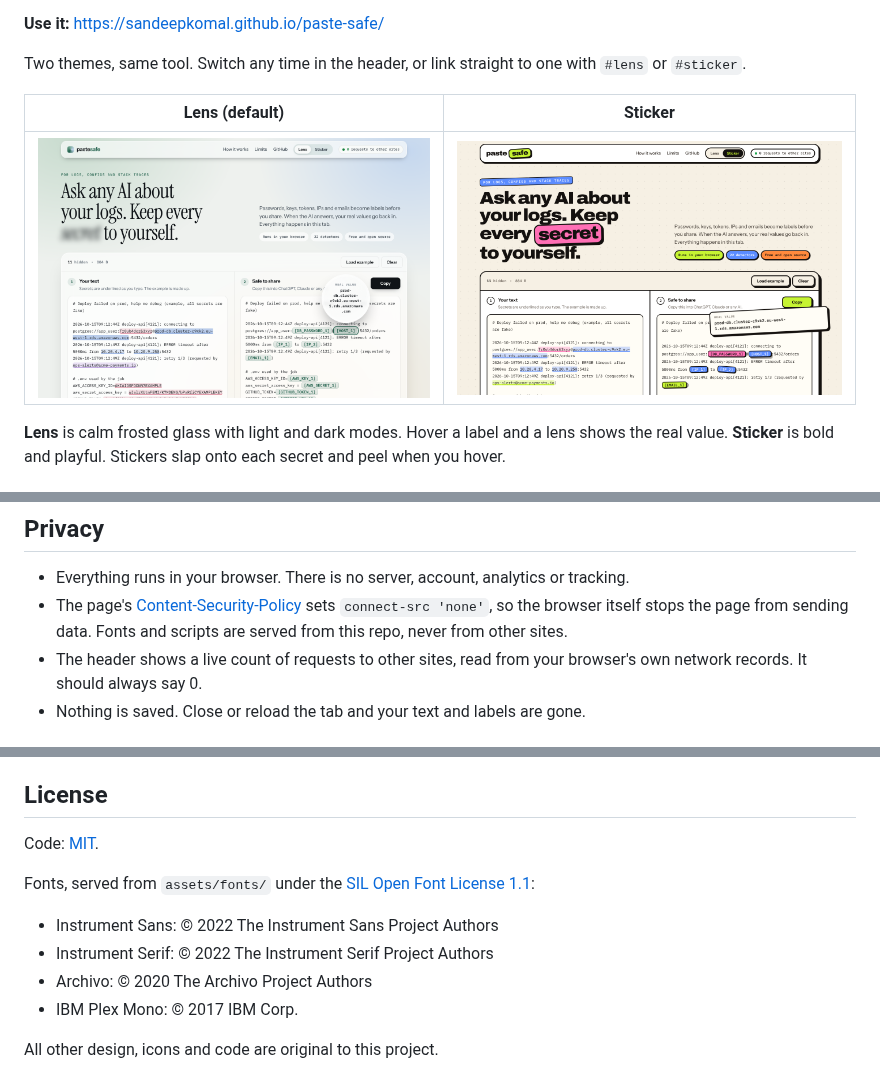
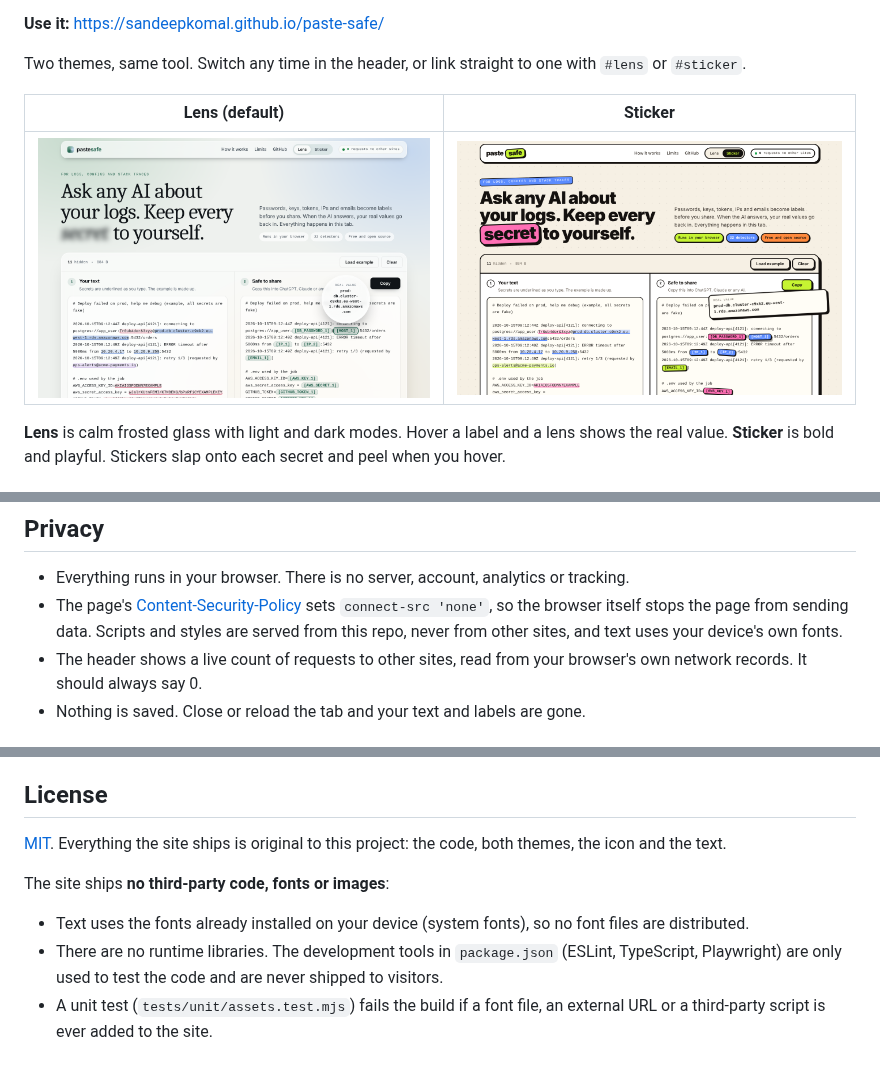
Before and after one commit to SandeepKomal/Paste-Safe, a Markdown page: README.md, 3 parts joined by grey strips. GitHub-like rendering; pictures changed too: docs/screenshot-lens.png, docs/screenshot-sticker.png.

```diff
--- a/README.md
+++ b/README.md
@@ -43,7 +43,7 @@ Common harmless text is left alone: `localhost`, `0.0.0.0`, commit IDs, UUIDs, f
 ## Privacy
 
 - Everything runs in your browser. There is no server, account, analytics or tracking.
-- The page's [Content-Security-Policy](index.html) sets `connect-src 'none'`, so the browser itself stops the page from sending data. Fonts and scripts are served from this repo, never from other sites.
+- The page's [Content-Security-Policy](index.html) sets `connect-src 'none'`, so the browser itself stops the page from sending data. Scripts and styles are served from this repo, never from other sites, and text uses your device's own fonts.
 - The header shows a live count of requests to other sites, read from your browser's own network records. It should always say 0.
 - Nothing is saved. Close or reload the tab and your text and labels are gone.
 
@@ -86,12 +86,9 @@ New detectors are the most useful contribution. See [CONTRIBUTING.md](CONTRIBUTI
 
 ## License
 
-Code: [MIT](LICENSE).
+[MIT](LICENSE). Everything the site ships is original to this project: the code, both themes, the icon and the text.
 
-Fonts, served from `assets/fonts/` under the [SIL Open Font License 1.1](assets/fonts/):
-- Instrument Sans: © 2022 The Instrument Sans Project Authors
-- Instrument Serif: © 2022 The Instrument Serif Project Authors
-- Archivo: © 2020 The Archivo Project Authors
-- IBM Plex Mono: © 2017 IBM Corp.
-
-All other design, icons and code are original to this project.
+The site ships **no third-party code, fonts or images**:
+- Text uses the fonts already installed on your device (system fonts), so no font files are distributed.
+- There are no runtime libraries. The development tools in `package.json` (ESLint, TypeScript, Playwright) are only used to test the code and are never shipped to visitors.
+- A unit test (`tests/unit/assets.test.mjs`) fails the build if a font file, an external URL or a third-party script is ever added to the site.
```
Also changed, not shown: CHANGELOG.md (+5 -0 lines), CONTRIBUTING.md (+2 -1 lines), 15 other files.
